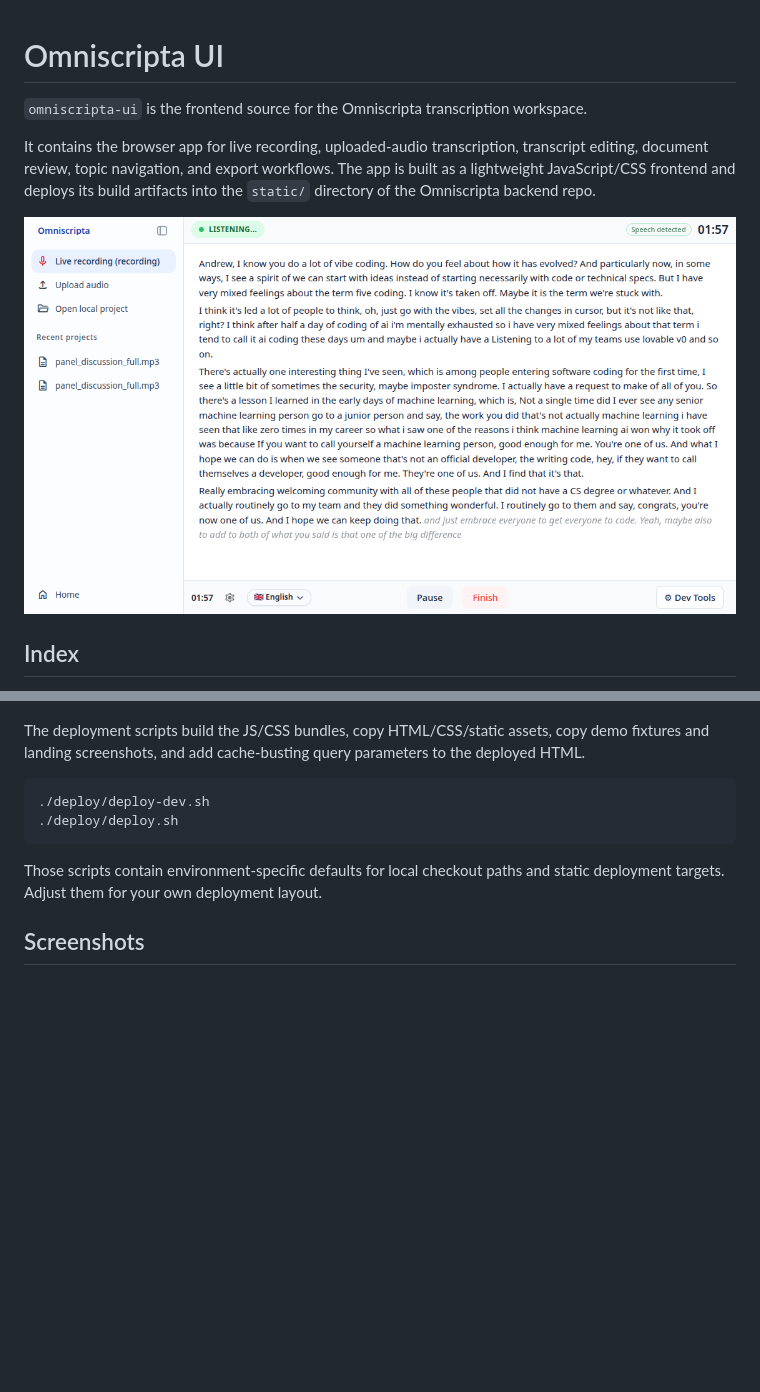
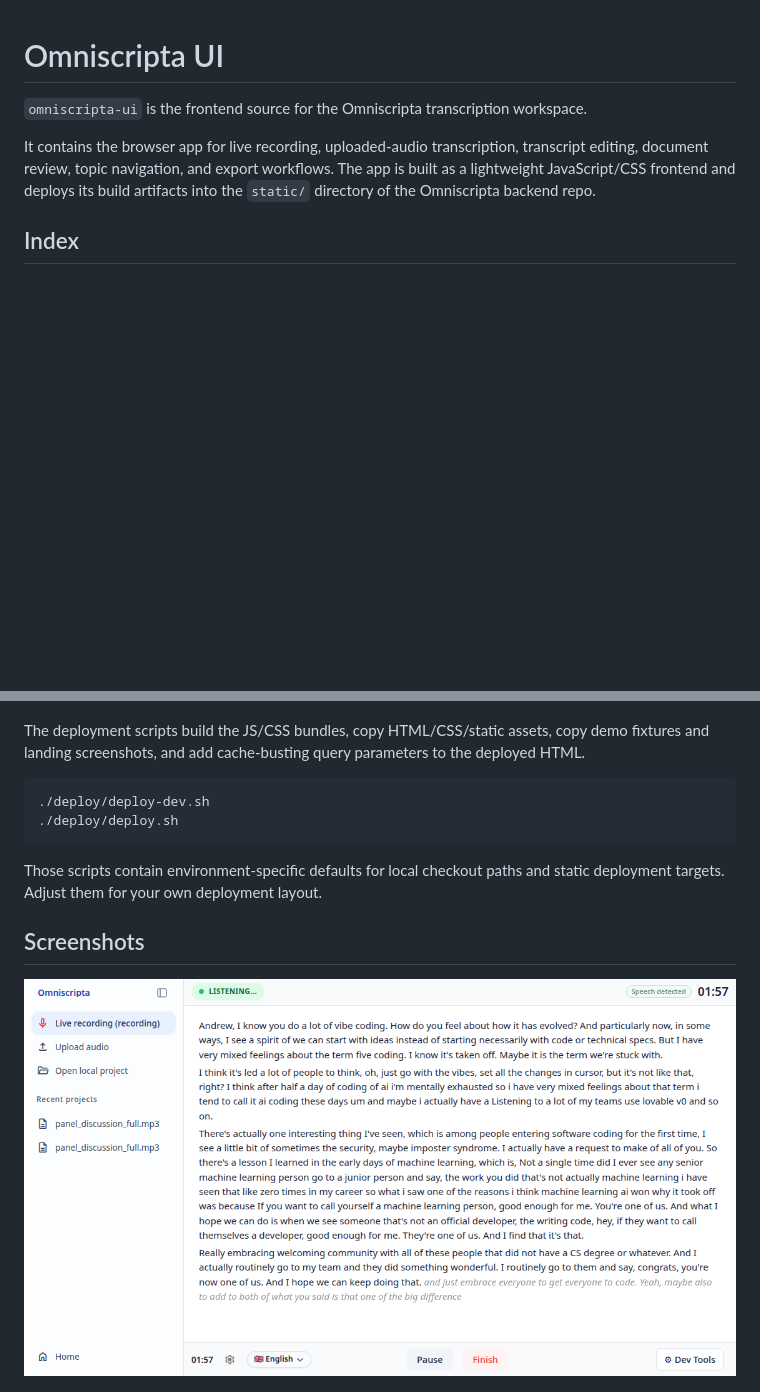
Before and after one commit to Bobcat/omniscripta-ui, a Markdown page: README.md, 2 parts joined by grey strips. Drawn GitHub-style; blank space fills up the shorter version.

Commit message:
Move README screenshot to screenshots section

```diff
--- a/README.md
+++ b/README.md
@@ -7,8 +7,6 @@ It contains the browser app for live recording, uploaded-audio transcription,
 transcript editing, document review, topic navigation, and export workflows.
 The app is built as a lightweight JavaScript/CSS frontend and deploys its build
 artifacts into the `static/` directory of the Omniscripta backend repo.
-
-![Omniscripta live recording](landing-screenshots/omniscripta_live_recording.png)
 
 ## Index
 
@@ -163,6 +161,8 @@ static deployment targets. Adjust them for your own deployment layout.
 
 ## Screenshots
 
+![Omniscripta live recording](landing-screenshots/omniscripta_live_recording.png)
+
 ![Upload transcription progress](landing-screenshots/omniscripta_upload_transcribing.png)
 
 ![Transcript editor](landing-screenshots/omniscripta_transcript_editor.png)
```
